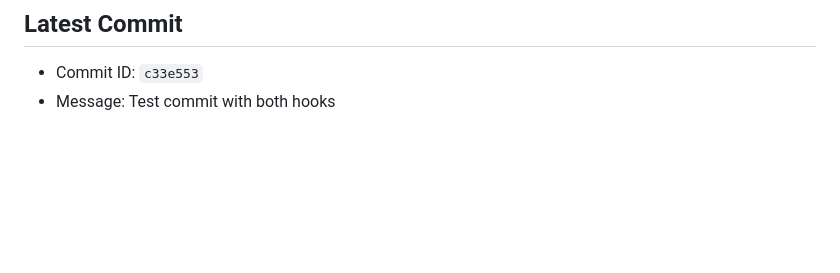
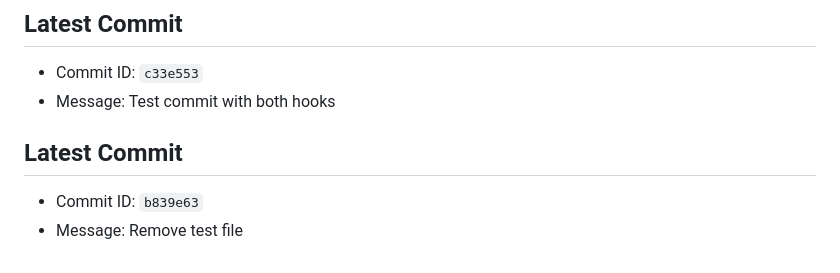
Before and after one commit to ledp1/wd-website, a Markdown page: README.md, the part around the change. Rendered like a GitHub page; blank space fills up the shorter version.

Commit message:
Update README with penultimate commit info

```diff
--- a/README.md
+++ b/README.md
@@ -104,3 +104,7 @@ Para reportar problemas o sugerir mejoras, por favor abre un issue en este repos
 ## Latest Commit
 - Commit ID: `c33e553`
 - Message: Test commit with both hooks
+
+## Latest Commit
+- Commit ID: `b839e63`
+- Message: Remove test file
```
